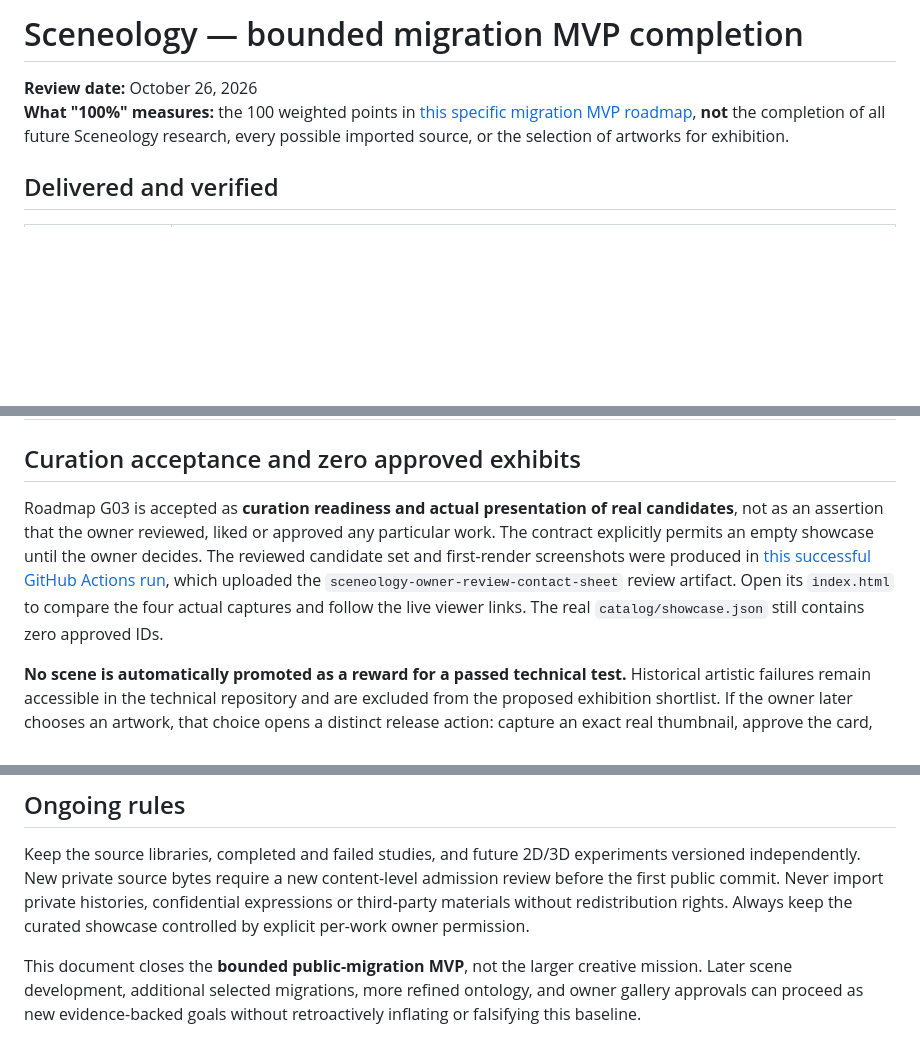
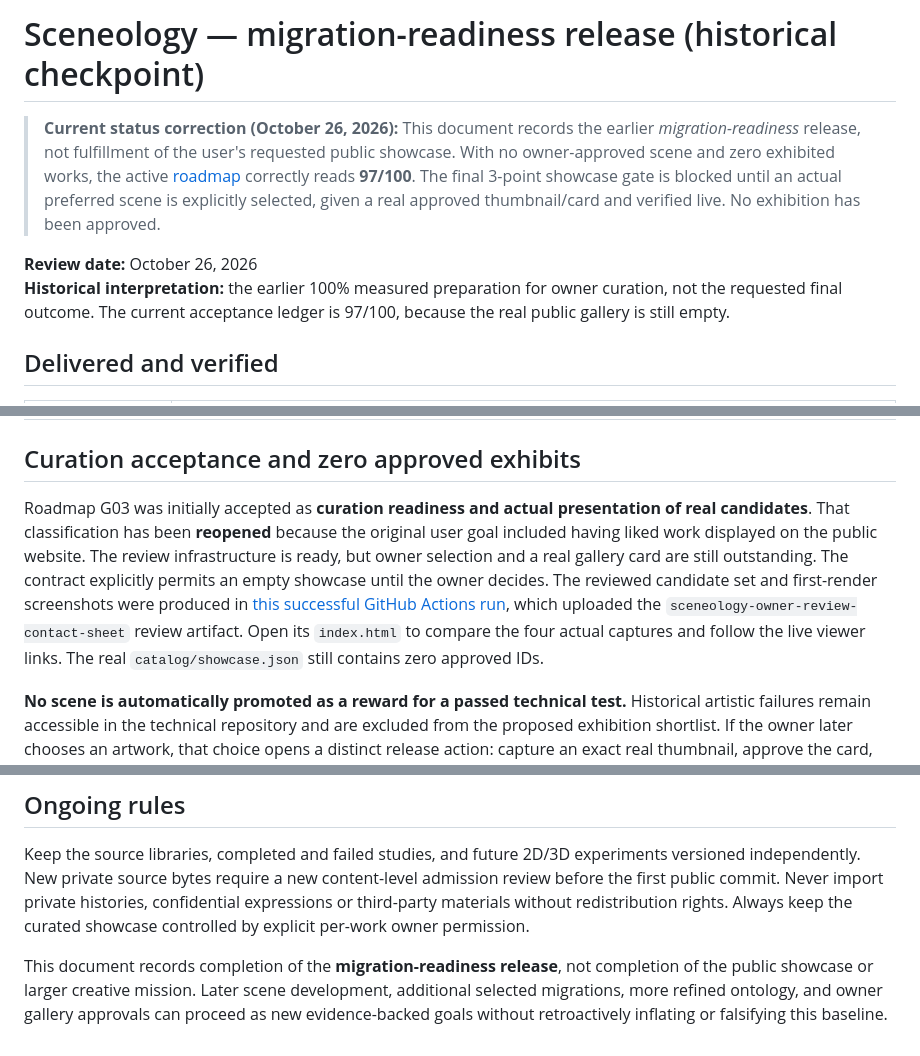
Before and after one commit to sguzman/sceneology, a Markdown page: docs/MVP-RELEASE.md, 3 parts joined by grey strips. GitHub-like rendering; blank space fills up the shorter version.

Commit message:
docs: correct premature 100 percent release claim while retaining migration evidence

```diff
--- a/docs/MVP-RELEASE.md
+++ b/docs/MVP-RELEASE.md
@@ -1,7 +1,9 @@
-# Sceneology — bounded migration MVP completion
+# Sceneology — migration-readiness release (historical checkpoint)
+
+> **Current status correction (October 26, 2026):** This document records the earlier *migration-readiness* release, not fulfillment of the user's requested public showcase. With no owner-approved scene and zero exhibited works, the active [roadmap](roadmap.json) correctly reads **97/100**. The final 3-point showcase gate is blocked until an actual preferred scene is explicitly selected, given a real approved thumbnail/card and verified live. No exhibition has been approved.
 
 **Review date:** October 26, 2026
-**What "100%" measures:** the 100 weighted points in [this specific migration MVP roadmap](roadmap.json), **not** the completion of all future Sceneology research, every possible imported source, or the selection of artworks for exhibition.
+**Historical interpretation:** the earlier 100% measured preparation for owner curation, not the requested final outcome. The current acceptance ledger is 97/100, because the real public gallery is still empty.
 
 ## Delivered and verified
 
@@ -20,7 +22,7 @@
 
 ## Curation acceptance and zero approved exhibits
 
-Roadmap G03 is accepted as **curation readiness and actual presentation of real candidates**, not as an assertion that the owner reviewed, liked or approved any particular work. The contract explicitly permits an empty showcase until the owner decides. The reviewed candidate set and first-render screenshots were produced in [this successful GitHub Actions run](https://github.com/sguzman/sceneology/actions/runs/40352006822), which uploaded the `sceneology-owner-review-contact-sheet` review artifact. Open its `index.html` to compare the four actual captures and follow the live viewer links. The real `catalog/showcase.json` still contains zero approved IDs.
+Roadmap G03 was initially accepted as **curation readiness and actual presentation of real candidates**. That classification has been **reopened** because the original user goal included having liked work displayed on the public website. The review infrastructure is ready, but owner selection and a real gallery card are still outstanding. The contract explicitly permits an empty showcase until the owner decides. The reviewed candidate set and first-render screenshots were produced in [this successful GitHub Actions run](https://github.com/sguzman/sceneology/actions/runs/40352006822), which uploaded the `sceneology-owner-review-contact-sheet` review artifact. Open its `index.html` to compare the four actual captures and follow the live viewer links. The real `catalog/showcase.json` still contains zero approved IDs.
 
 **No scene is automatically promoted as a reward for a passed technical test.** Historical artistic failures remain accessible in the technical repository and are excluded from the proposed exhibition shortlist. If the owner later chooses an artwork, that choice opens a distinct release action: capture an exact real thumbnail, approve the card, update the allowlist and test the resulting live exhibit.
 
@@ -37,4 +39,4 @@ Roadmap G03 is accepted as **curation readiness and actual presentation of real
 
 Keep the source libraries, completed and failed studies, and future 2D/3D experiments versioned independently. New private source bytes require a new content-level admission review before the first public commit. Never import private histories, confidential expressions or third-party materials without redistribution rights. Always keep the curated showcase controlled by explicit per-work owner permission.
 
-This document closes the **bounded public-migration MVP**, not the larger creative mission. Later scene development, additional selected migrations, more refined ontology, and owner gallery approvals can proceed as new evidence-backed goals without retroactively inflating or falsifying this baseline.
+This document records completion of the **migration-readiness release**, not completion of the public showcase or larger creative mission. Later scene development, additional selected migrations, more refined ontology, and owner gallery approvals can proceed as new evidence-backed goals without retroactively inflating or falsifying this baseline.
```
